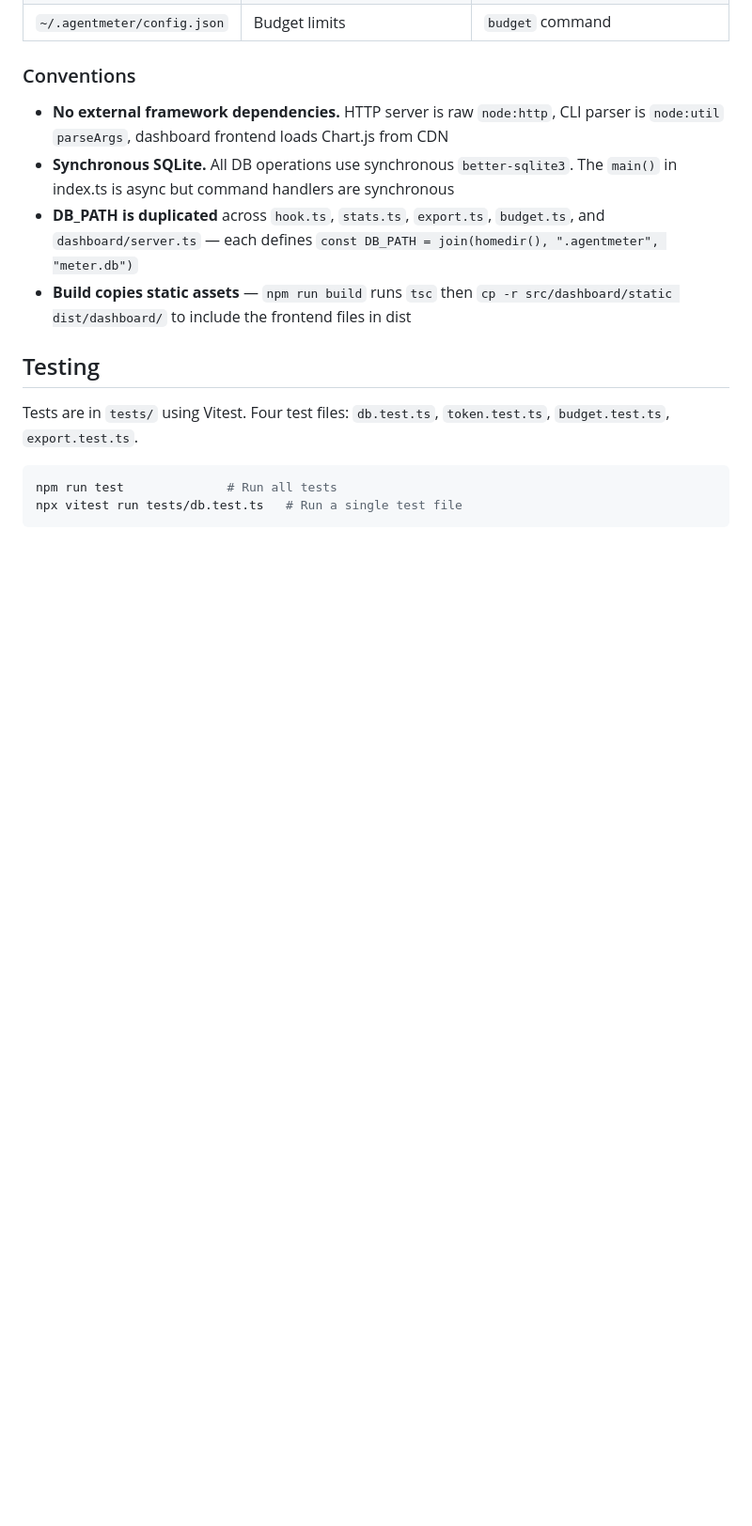
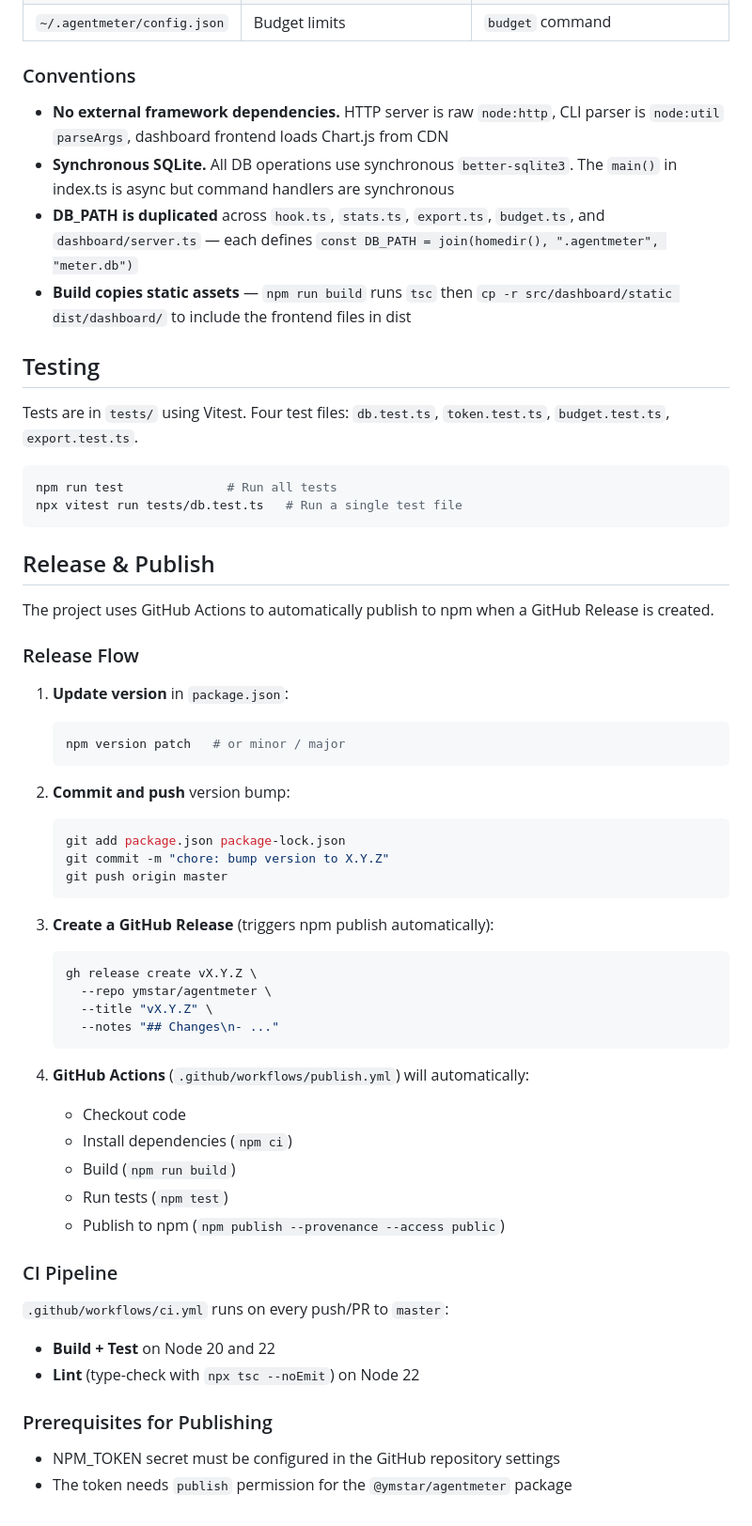
Before and after one commit to ymstar/agentmeter, a Markdown page: CLAUDE.md, the part around the change. Shown at 94% size. Rendered like a GitHub page; blank space fills up the shorter version.

Commit message:
docs: add release & publish workflow to CLAUDE.md

````diff
--- a/CLAUDE.md
+++ b/CLAUDE.md
@@ -59,3 +59,47 @@ Tests are in `tests/` using Vitest. Four test files: `db.test.ts`, `token.test.t
 npm run test              # Run all tests
 npx vitest run tests/db.test.ts   # Run a single test file
 ```
+
+## Release & Publish
+
+The project uses GitHub Actions to automatically publish to npm when a GitHub Release is created.
+
+### Release Flow
+
+1. **Update version** in `package.json`:
+   ```bash
+   npm version patch   # or minor / major
+   ```
+
+2. **Commit and push** version bump:
+   ```bash
+   git add package.json package-lock.json
+   git commit -m "chore: bump version to X.Y.Z"
+   git push origin master
+   ```
+
+3. **Create a GitHub Release** (triggers npm publish automatically):
+   ```bash
+   gh release create vX.Y.Z \
+     --repo ymstar/agentmeter \
+     --title "vX.Y.Z" \
+     --notes "## Changes\n- ..."
+   ```
+
+4. **GitHub Actions** (`.github/workflows/publish.yml`) will automatically:
+   - Checkout code
+   - Install dependencies (`npm ci`)
+   - Build (`npm run build`)
+   - Run tests (`npm test`)
+   - Publish to npm (`npm publish --provenance --access public`)
+
+### CI Pipeline
+
+`.github/workflows/ci.yml` runs on every push/PR to `master`:
+- **Build + Test** on Node 20 and 22
+- **Lint** (type-check with `npx tsc --noEmit`) on Node 22
+
+### Prerequisites for Publishing
+
+- NPM_TOKEN secret must be configured in the GitHub repository settings
+- The token needs `publish` permission for the `@ymstar/agentmeter` package
````
